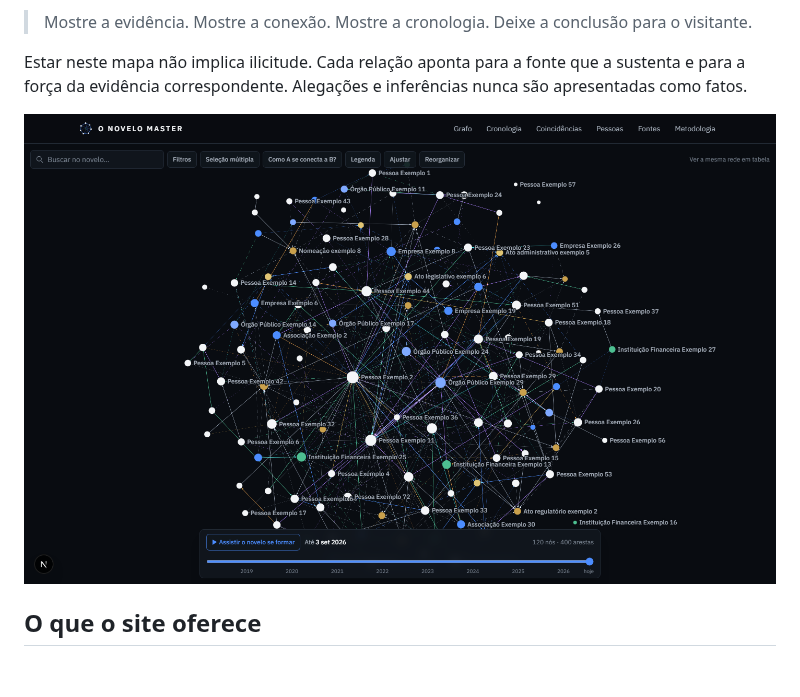
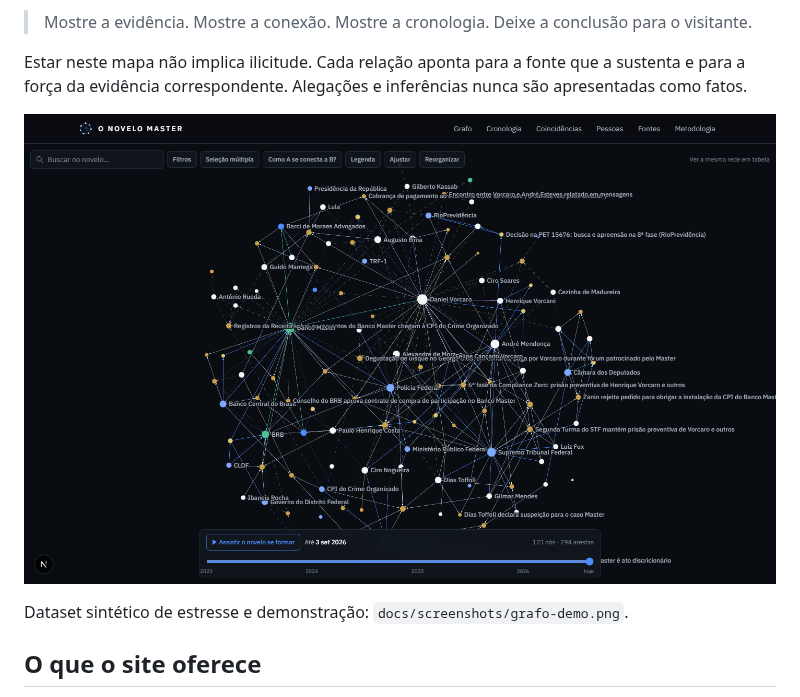
Before and after one commit to rfausel-lgtm/novelo_master, a Markdown page: README.md, the part around the change. Drawn GitHub-style; pictures changed too: docs/screenshots/grafo-corpus.png (added); blank space fills up the shorter version.

Commit message:
docs: relatórios de Red Team, CHANGELOG 0.1.0, relatório de pesquisa e screenshot do corpus real
Co-Authored-By: Claude Fable 5.1 <noreply@anthropic.com>

```diff
--- a/README.md
+++ b/README.md
@@ -9,7 +9,9 @@ investigação.
 Estar neste mapa não implica ilicitude. Cada relação aponta para a fonte que a sustenta e para a força
 da evidência correspondente. Alegações e inferências nunca são apresentadas como fatos.
 
-![Grafo do Novelo Master](docs/screenshots/grafo-demo.png)
+![Grafo do Novelo Master com o corpus real](docs/screenshots/grafo-corpus.png)
+
+Dataset sintético de estresse e demonstração: `docs/screenshots/grafo-demo.png`.
 
 ## O que o site oferece
 
```
Also changed, not shown: CHANGELOG.md (+29 -40 lines), docs/redteam/RED_TEAM_1_ENGENHARIA.md (added, +44 -0 lines), docs/redteam/RED_TEAM_2_INVESTIGACAO.md (added, +48 -0 lines), docs/redteam/RED_TEAM_3_JURIDICO_EDITORIAL.md (added, +38 -0 lines), raw/osint/RELATORIO_ORQUESTRADOR.md (added, +47 -0 lines), 1 other file.
